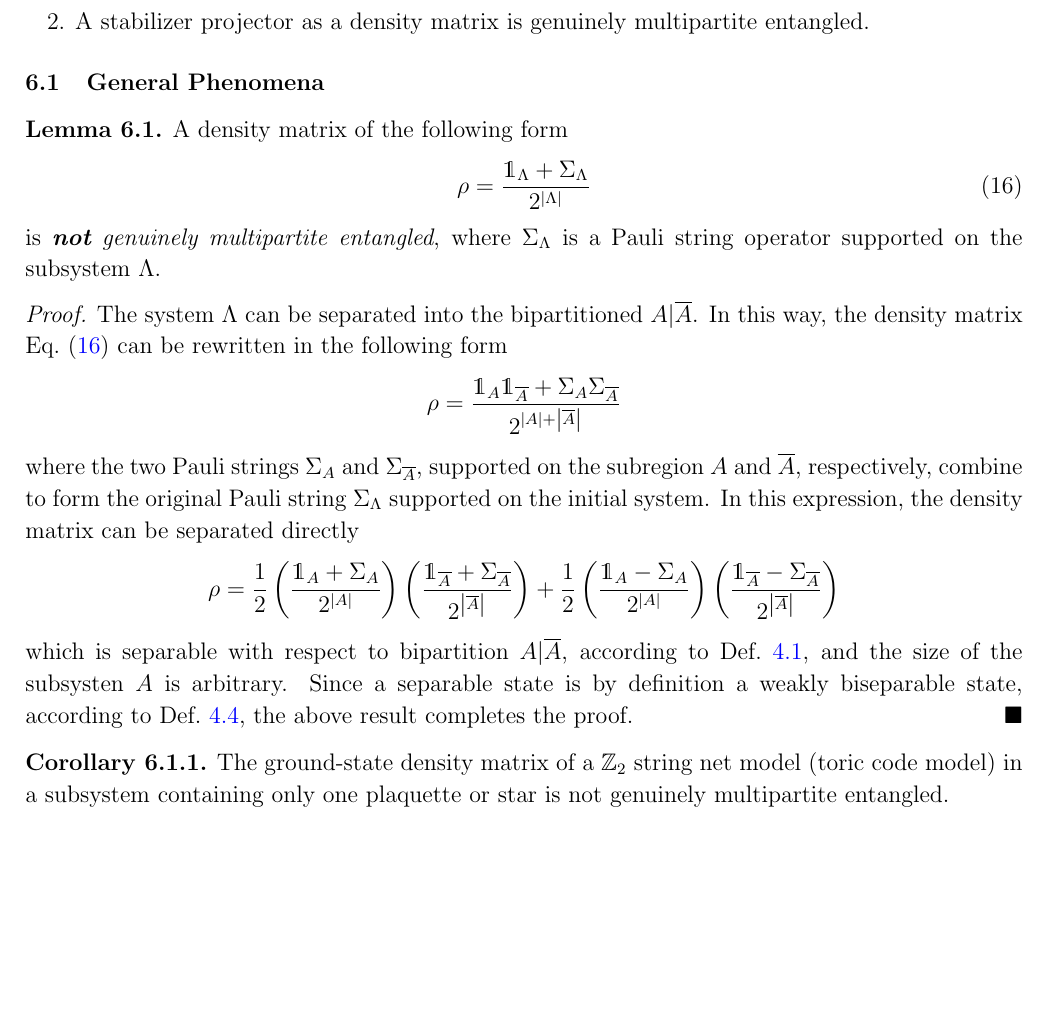
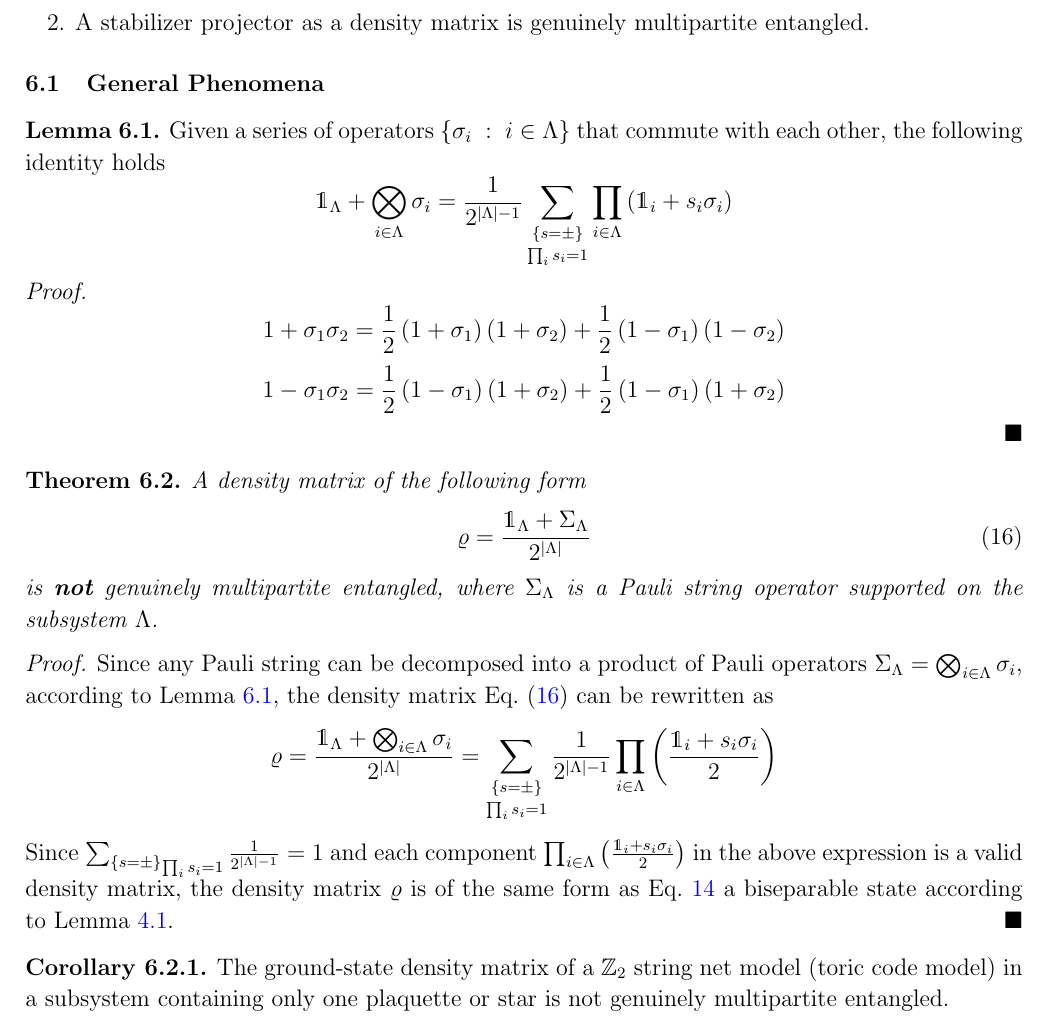
Before and after one commit to WangChenChih/Finite-Size-Kitaev-Model, a LaTeX paper (notes/correlation-in-finite-size-system/correlation-in-finite-size-system.tex): part of page 14 of 19, cut so that both start at the same text, the shorter picture padded with empty space. Compiled offline with pdfLaTeX.

Commit message:
Updates from Overleaf

```diff
--- a/notes/correlation-in-finite-size-system/correlation-in-finite-size-system.tex
+++ b/notes/correlation-in-finite-size-system/correlation-in-finite-size-system.tex
@@ -804,35 +804,66 @@ two conjectures
 \end{enumerate}
 
 \subsection{General Phenomena}
-\begin{lemma}\label{lemma:single-stabilizer-generator}
+\begin{lemma}\label{lemma:pauli-decompose}
+    Given a series of operators $\lrg{\sigma_i\;:\;i\in \Lambda }$ that commute with each other, the following identity holds
+    \[
+    \mathds{1}_\Lambda + \bigotimes_{i\in\Lambda}\sigma_i
+    =
+    \frac{1}{2^{\abs{\Lambda} - 1}} \mathop{\sum_{\lrg{s=\pm}}}_{\prod_is_i = 1}
+    \prod_{i\in\Lambda}
+    \lr{\mathds{1}_i + s_i\sigma_i}
+    \]
+\end{lemma}
+\begin{proof}
+    \[
+    1+\sigma_1\sigma_2 = \frac{1}{2}\lr{1+\sigma_1}\lr{1+\sigma_2} + \frac{1}{2}\lr{1-\sigma_1}\lr{1-\sigma_2}
+    \]
+    \[
+    1-\sigma_1\sigma_2 = \frac{1}{2}\lr{1-\sigma_1}\lr{1+\sigma_2} + \frac{1}{2}\lr{1-\sigma_1}\lr{1+\sigma_2}
+    \]
+\end{proof}
+\begin{theorem}\label{lemma:single-stabilizer-generator}
     A density matrix of the following form
     \begin{equation}\label{eq:proj-rho-not-GME}
-        \rho = \frac{\mathds{1}_\Lambda + \Sigma_\Lambda}{2^{\abs{\Lambda}}}
+        \varrho = \frac{\mathds{1}_\Lambda + \Sigma_\Lambda}{2^{\abs{\Lambda}}}
     \end{equation}
     is \textit{\textbf{not} genuinely multipartite entangled}, where $\Sigma_{\Lambda}$ is a Pauli string operator supported on the subsystem $\Lambda$.
-\end{lemma}
+\end{theorem}
 \begin{proof}
-    The system $\Lambda$ can be separated into the bipartitioned $A|\overline{A}$. In this way, the density matrix Eq.~\eqref{eq:proj-rho-not-GME} can be rewritten in the following form
-    \[
-    \rho = \frac{\mathds{1}_A\mathds{1}_{\overline{A}} + \Sigma_A\Sigma_{\overline{A}}}{2^{\abs{A}+\abs{\overline{A}}}}
-    \]
-    where the two Pauli strings $\Sigma_{A}$ and $\Sigma_{\overline{A}}$, supported on the subregion $A$ and $\overline{A}$, respectively, combine to form the original Pauli string $\Sigma_{\Lambda}$ supported on the initial system. In this expression, the density matrix can be separated directly
-    \[
-    \rho
-    =
-    \frac{1}{2}
-    \lr{\frac{\mathds{1}_A + \Sigma_A}{2^{\abs{A}}}}
-    \lr{
-    \frac{\mathds{1}_{\overline{A}} + \Sigma_{\overline{A}}}{2^{\abs{\overline{A}}}}
-    }
-    +
-    \frac{1}{2}
-    \lr{\frac{\mathds{1}_A - \Sigma_A}{2^{\abs{A}}}}
-    \lr{
-    \frac{\mathds{1}_{\overline{A}} - \Sigma_{\overline{A}}}{2^{\abs{\overline{A}}}}
-    }
-    \]
-    which is separable with respect to bipartition $A|\overline{A}$, according to Def.~\ref{def:sep}, and the size of the subsysten $A$ is arbitrary. Since a separable state is by definition a weakly biseparable state, according to Def.~\ref{def:GME}, the above result completes the proof.
+Since any Pauli string can be decomposed into a product of Pauli operators $\Sigma_{\Lambda} = \bigotimes_{i\in\Lambda}\sigma_i$, according to Lemma~\ref{lemma:pauli-decompose}, the density matrix Eq.~\eqref{eq:proj-rho-not-GME} can be rewritten as
+\[
+\varrho =
+\frac{\mathds{1}_\Lambda + \bigotimes_{i\in\Lambda}\sigma_i }{2^{\abs{\Lambda}}}
+=
+\mathop{\sum_{\lrg{s=\pm}}}_{\prod_is_i = 1}
+\frac{1}{2^{\abs{\Lambda} - 1}}
+\prod_{i\in\Lambda}
+\lr{\frac{\mathds{1}_i + s_i\sigma_i}{2}}
+\]
+Since $\mathop{\sum_{\lrg{s=\pm}}}_{\prod_is_i = 1}
+\frac{1}{2^{\abs{\Lambda} - 1}} = 1$ and each component $\prod_{i\in\Lambda}
+\lr{\frac{\mathds{1}_i + s_i\sigma_i}{2}}$ in the above expression is a valid density matrix, the density matrix $\varrho$ is of the same form as Eq.~\ref{eq:special-sep} a biseparable state according to Lemma~\ref{lemma:special-sep}.
+% The system $\Lambda$ can be separated into the bipartitioned $A|\overline{A}$. In this way, the density matrix Eq.~\eqref{eq:proj-rho-not-GME} can be rewritten in the following form
+% \[
+% \rho = \frac{\mathds{1}_A\mathds{1}_{\overline{A}} + \Sigma_A\Sigma_{\overline{A}}}{2^{\abs{A}+\abs{\overline{A}}}}
+% \]
+% where the two Pauli strings $\Sigma_{A}$ and $\Sigma_{\overline{A}}$, supported on the subregion $A$ and $\overline{A}$, respectively, combine to form the original Pauli string $\Sigma_{\Lambda}$ supported on the initial system. In this expression, the density matrix can be separated directly
+% \[
+% \rho
+% =
+% \frac{1}{2}
+% \lr{\frac{\mathds{1}_A + \Sigma_A}{2^{\abs{A}}}}
+% \lr{
+% \frac{\mathds{1}_{\overline{A}} + \Sigma_{\overline{A}}}{2^{\abs{\overline{A}}}}
+% }
+% +
+% \frac{1}{2}
+% \lr{\frac{\mathds{1}_A - \Sigma_A}{2^{\abs{A}}}}
+% \lr{
+% \frac{\mathds{1}_{\overline{A}} - \Sigma_{\overline{A}}}{2^{\abs{\overline{A}}}}
+% }
+% \]
+% which is separable with respect to bipartition $A|\overline{A}$, according to Def.~\ref{def:sep}, and the size of the subsysten $A$ is arbitrary. Since a separable state is by definition a weakly biseparable state, according to Def.~\ref{def:GME}, the above result completes the proof.
 \end{proof}
 
 \begin{corollary}\label{cor:single-generator}
```
Also changed, not shown: notes/correlation-in-finite-size-system/correlation-in-finite-size-system.tex (2 more changed lines).
